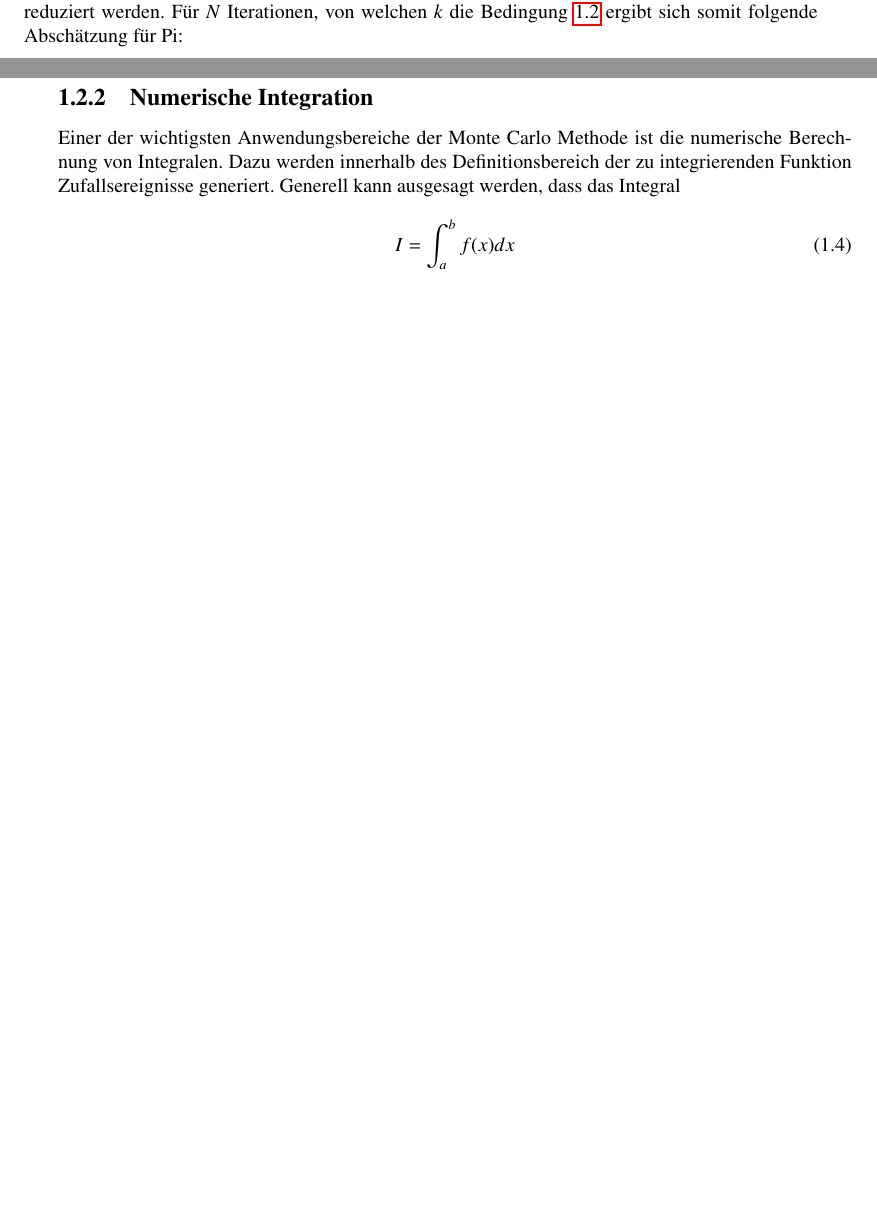
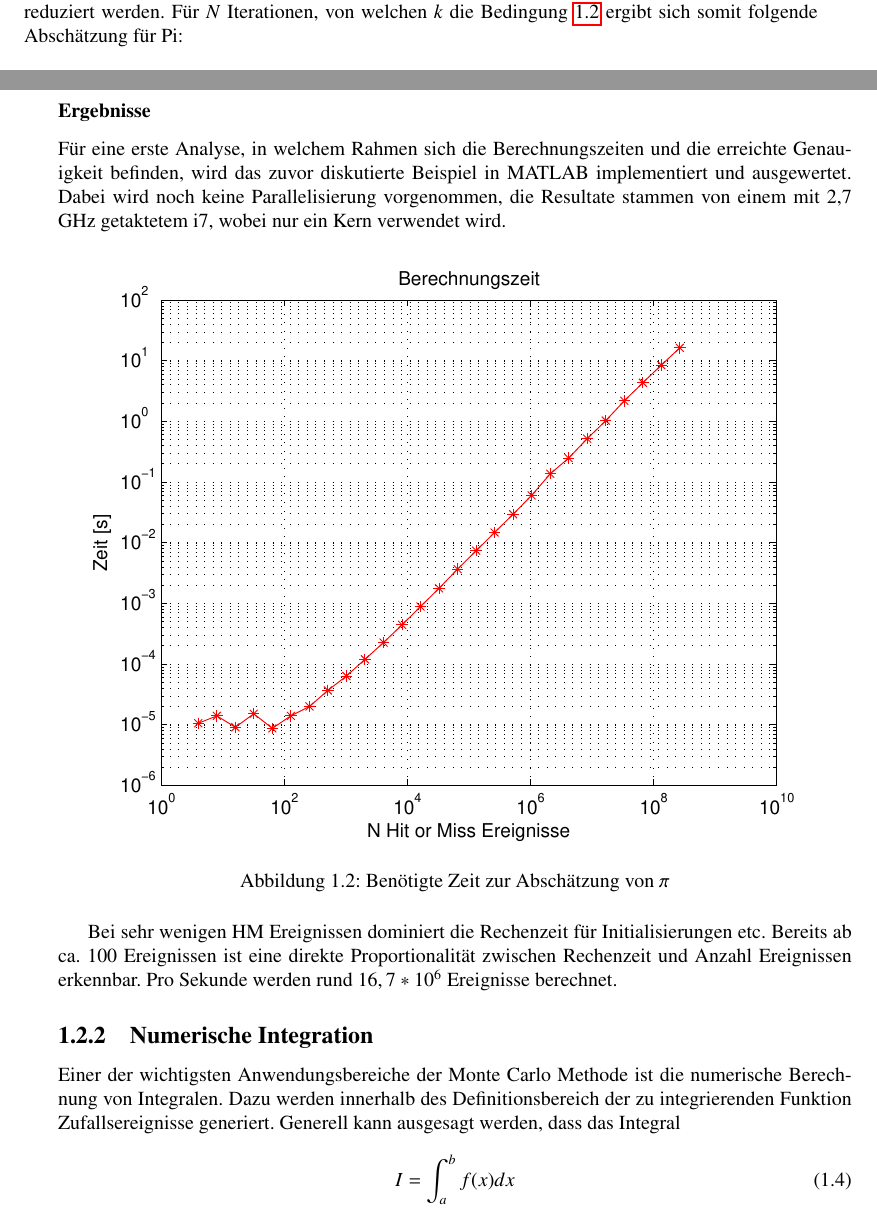
Before and after one commit to HBadertscher/MonteCarlo, a LaTeX book (doku/MonteCarlo.tex): two parts of pages 4 and 5 of 15 before the commit and two parts of pages 4 and 5 of 16 after it, joined at a grey line, cut so that both start at the same text, the shorter picture padded with empty space. Compiled offline with pdfLaTeX.

Commit message:
Änderungen Dorian: Ergebnisse PI

```diff
--- a/doku/MonteCarlo.tex
+++ b/doku/MonteCarlo.tex
@@ -118,3 +118,16 @@ Dank der Symmetrie des Kreises kann das Problem offensichtlich auf den ersten Qu
 \begin{equation}
 	\hat{\pi} = 4 \cdot \frac{k}{N}
 \end{equation}
+
+\subsubsection{Ergebnisse}
+
+Für eine erste Analyse, in welchem Rahmen sich die Berechnungszeiten und die erreichte Genauigkeit befinden, wird das zuvor diskutierte Beispiel in MATLAB implementiert und ausgewertet. Dabei wird noch keine Parallelisierung vorgenommen, die Resultate stammen von einem mit 2,7 GHz getaktetem i7, wobei nur ein Kern verwendet wird.
+
+\begin{figure}[h]
+    \centering
+    \includegraphics[width=14cm]{images/Berechnungszeit.eps}
+    \caption{Benötigte Zeit zur Abschätzung von $\pi$}
+    \label{fig:Berechnungszeit}
+\end{figure}
+
+Bei sehr wenigen HM Ereignissen dominiert die Rechenzeit für Initialisierungen etc. Bereits ab ca. 100 Ereignissen ist eine direkte Proportionalität zwischen Rechenzeit und Anzahl Ereignissen erkennbar. Pro Sekunde werden rund $16,7 * 10^{6}$ Ereignisse berechnet.
@@ -121,3 +139,5 @@ Dank der Symmetrie des Kreises kann das Problem offensichtlich auf den ersten Qu
+    \label{fig:Fehler}
+\end{figure}
 
 
 \subsection{Numerische Integration} \label{subsec:numIntegration}
```
Also changed, not shown: doku/images/Berechnungszeit.eps (added), doku/images/Fehler.eps (added), doku/MonteCarlo.tex (5 more changed lines).
